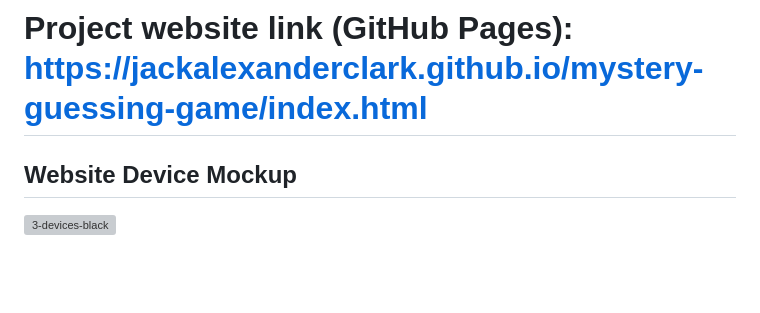
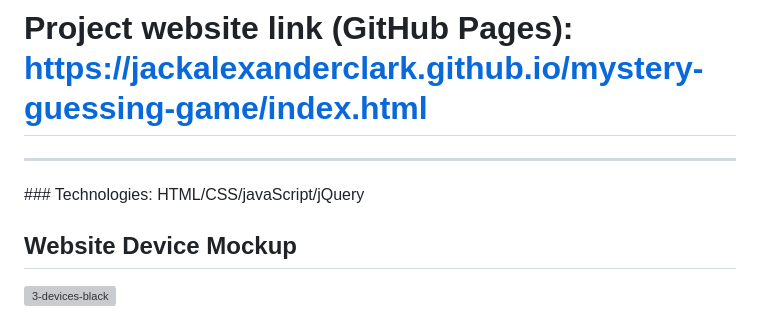
Before and after one commit to JackAlexanderClark/mystery-guessing-game, a Markdown page: README.md, the part around the change. Drawn GitHub-style; blank space fills up the shorter version; grey boxes are pictures that could not be loaded.

```diff
--- a/README.md
+++ b/README.md
@@ -5,6 +5,9 @@
 # Author: Jack Clark (Contact Me - jackalexanderclark@protonmail.com)
 
 # Project website link (GitHub Pages): https://jackalexanderclark.github.io/mystery-guessing-game/index.html
+
+<hr>
+### Technologies: HTML/CSS/javaScript/jQuery
 
 ## Website Device Mockup
 ![3-devices-black](https://user-images.githubusercontent.com/97599832/216617427-a2814925-0c9e-4459-a972-7d0ab0215c42.png)
```
